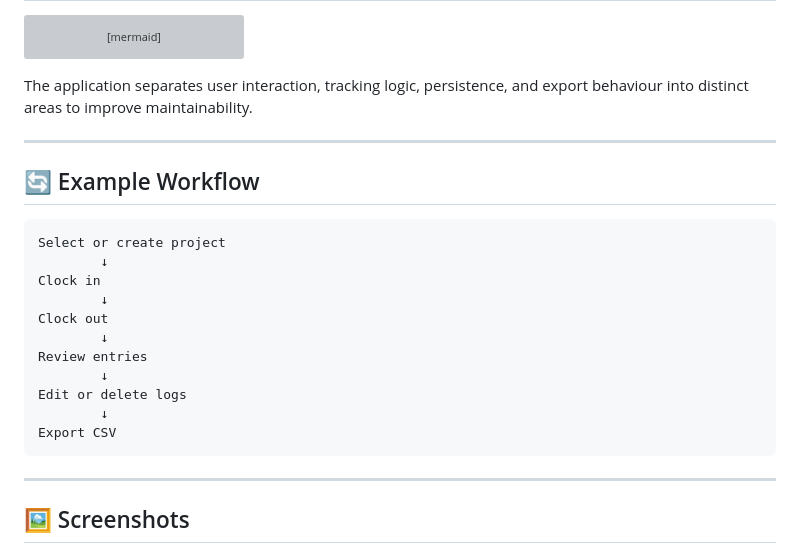
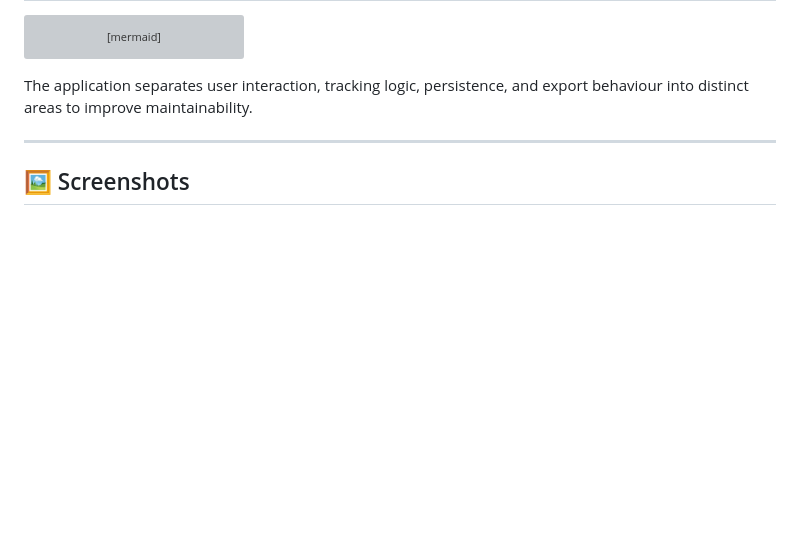
Before and after one commit to xMattC/Project-time-tracker, a Markdown page: README.md, the part around the change. Rendered like a GitHub page; blank space fills up the shorter version; grey boxes are pictures that could not be loaded.

````diff
--- a/README.md
+++ b/README.md
@@ -72,24 +72,6 @@ B --> D
 ```
 
 The application separates user interaction, tracking logic, persistence, and export behaviour into distinct areas to improve maintainability.
-
----
-
-## 🔄 Example Workflow
-
-```text
-Select or create project
-        ↓
-Clock in
-        ↓
-Clock out
-        ↓
-Review entries
-        ↓
-Edit or delete logs
-        ↓
-Export CSV
-```
 
 ---
 
````
